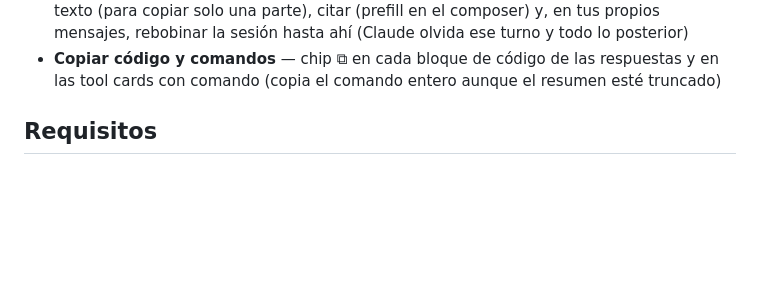
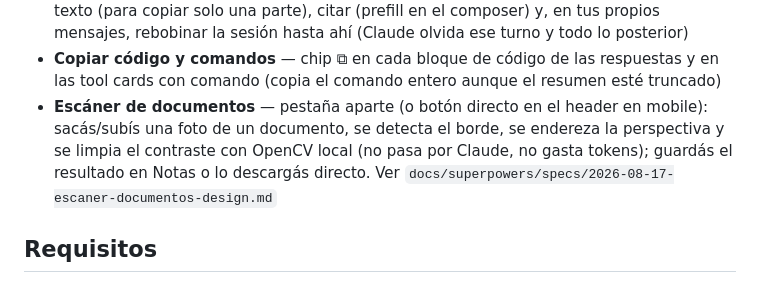
Before and after one commit to loctime/claude-chat-manager, a Markdown page: README.md, the part around the change. GitHub-like rendering; blank space fills up the shorter version.

Commit message:
docs: arquitectura del escáner de documentos (foto -> recorte/limpieza local)
Documenta el feature de a0134eb/50bc83d/99375ff (17/08) que no tenía spec
propia: flujo completo (POST /api/scan -> mejora-imagen/mejorar_imagen.py
-> variantes recortada/limpia/limpia_2x), guardado en libreta "Escaneos"
vía /api/scan/:id/keep, botón directo en el header mobile, y por qué no
pasa por Claude (determinístico, sin credenciales de terceros de por
medio, a diferencia del panel de Mail). Agrega mención en README.

Co-Authored-By: Claude Sonnet 5 <noreply@anthropic.com>

```diff
--- a/README.md
+++ b/README.md
@@ -17,6 +17,7 @@ PWA local para chatear con Claude Code desde el celular o el browser. Sidebar de
 - **Archivadas** — pantalla aparte para conversaciones archivadas, con swipe en mobile o botón en desktop, y deshacer
 - **Menú de mensaje** — click derecho / long-press en una burbuja: copiar texto, seleccionar texto (para copiar solo una parte), citar (prefill en el composer) y, en tus propios mensajes, rebobinar la sesión hasta ahí (Claude olvida ese turno y todo lo posterior)
 - **Copiar código y comandos** — chip ⧉ en cada bloque de código de las respuestas y en las tool cards con comando (copia el comando entero aunque el resumen esté truncado)
+- **Escáner de documentos** — pestaña aparte (o botón directo en el header en mobile): sacás/subís una foto de un documento, se detecta el borde, se endereza la perspectiva y se limpia el contraste con OpenCV local (no pasa por Claude, no gasta tokens); guardás el resultado en Notas o lo descargás directo. Ver `docs/superpowers/specs/2026-08-17-escaner-documentos-design.md`
 
 ## Requisitos
 
```
Also changed, not shown: 1 other file.
